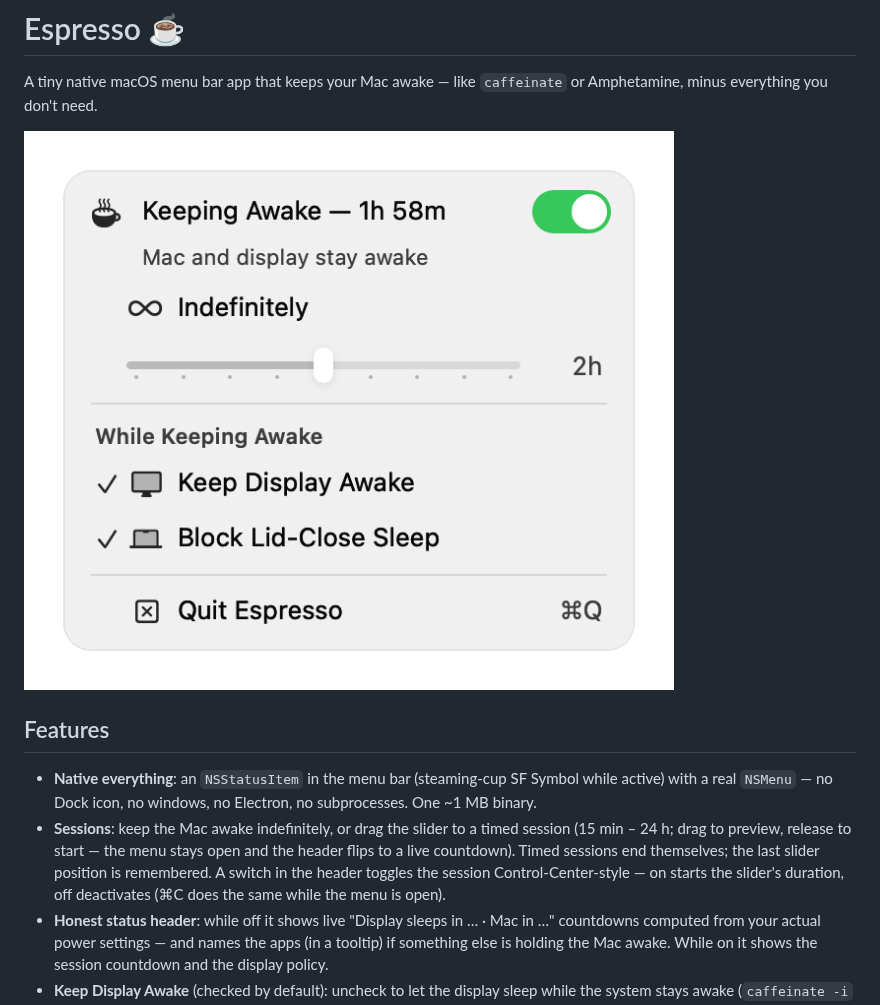
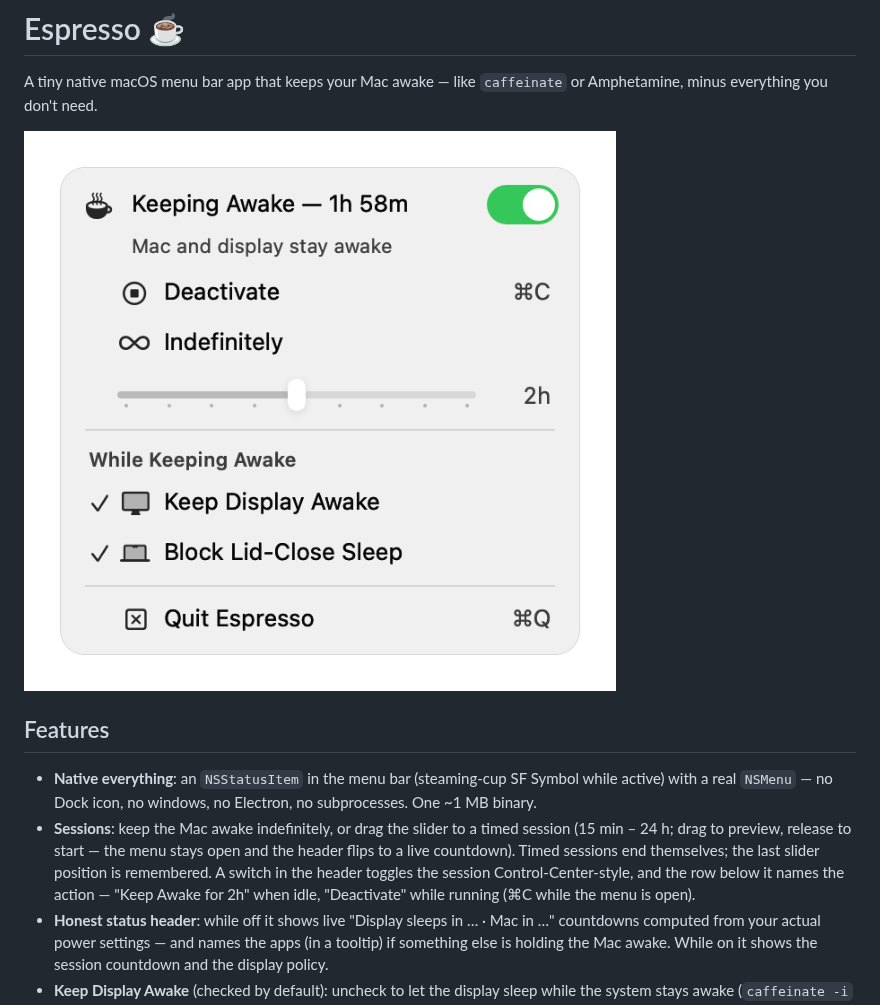
Before and after one commit to caic99/Espresso, a Markdown page: README.md, the part around the change. Drawn GitHub-style; pictures changed too: docs/screenshot.png.

```diff
--- a/README.md
+++ b/README.md
@@ -14,8 +14,9 @@ or Amphetamine, minus everything you don't need.
   timed session (15 min – 24 h; drag to preview, release to start — the menu
   stays open and the header flips to a live countdown). Timed sessions end
   themselves; the last slider position is remembered. A switch in the
-  header toggles the session Control-Center-style — on starts the slider's
-  duration, off deactivates (⌘C does the same while the menu is open).
+  header toggles the session Control-Center-style, and the row below it
+  names the action — "Keep Awake for 2h" when idle, "Deactivate" while
+  running (⌘C while the menu is open).
 - **Honest status header**: while off it shows live "Display sleeps in … ·
   Mac in …" countdowns computed from your actual power settings — and names
   the apps (in a tooltip) if something else is holding the Mac awake. While
```
Also changed, not shown: 1 other file.
